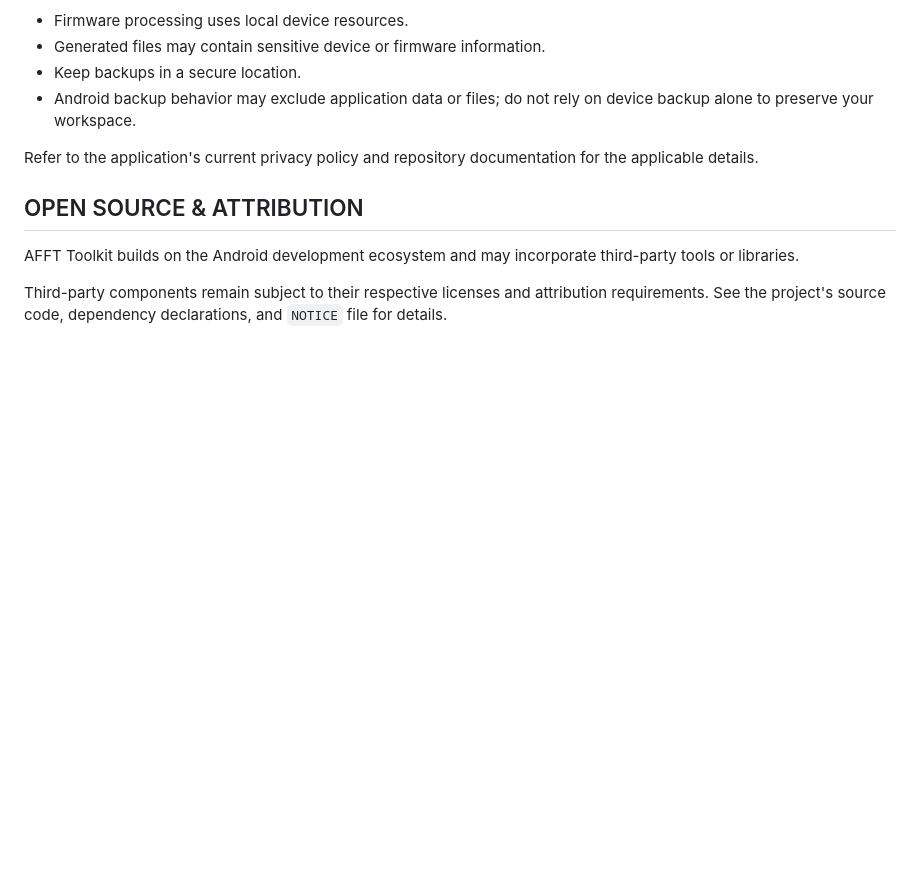
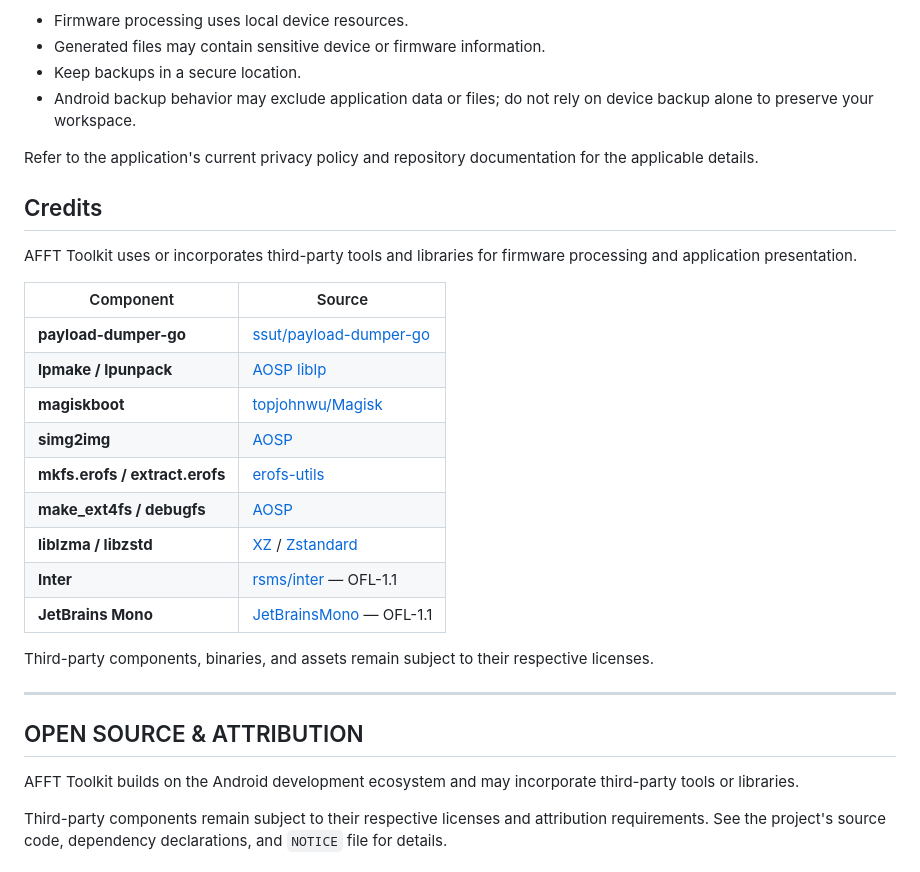
Before and after one commit to soe1hom-arch/AFFT-Toolkit, a Markdown page: README.md, the part around the change. Drawn GitHub-style; blank space fills up the shorter version.

Commit message:
Add credits section for third-party components [skip ci]
Added a credits section listing third-party tools and libraries used in the AFFT Toolkit.

```diff
--- a/README.md
+++ b/README.md
@@ -301,6 +301,26 @@ AFFT Toolkit is designed for local firmware workflows on the Android device.
 
 Refer to the application's current privacy policy and repository documentation for the applicable details.
 
+## Credits
+
+AFFT Toolkit uses or incorporates third-party tools and libraries for firmware processing and application presentation.
+
+| Component | Source |
+|---|---|
+| **payload-dumper-go** | [ssut/payload-dumper-go](https://github.com/ssut/payload-dumper-go) |
+| **lpmake / lpunpack** | [AOSP liblp](https://android.googlesource.com/platform/system/core/) |
+| **magiskboot** | [topjohnwu/Magisk](https://github.com/topjohnwu/Magisk) |
+| **simg2img** | [AOSP](https://android.googlesource.com/platform/system/core/) |
+| **mkfs.erofs / extract.erofs** | [erofs-utils](https://git.kernel.org/pub/scm/linux/kernel/git/xiang/erofs-utils.git) |
+| **make_ext4fs / debugfs** | [AOSP](https://android.googlesource.com/platform/system/core/) |
+| **liblzma / libzstd** | [XZ](https://github.com/tukaani-project/xz) / [Zstandard](https://github.com/facebook/zstd) |
+| **Inter** | [rsms/inter](https://github.com/rsms/inter) — OFL-1.1 |
+| **JetBrains Mono** | [JetBrainsMono](https://github.com/JetBrains/JetBrainsMono) — OFL-1.1 |
+
+Third-party components, binaries, and assets remain subject to their respective licenses.
+
+---
+
 ## OPEN SOURCE & ATTRIBUTION
 
 AFFT Toolkit builds on the Android development ecosystem and may incorporate third-party tools or libraries.
```
